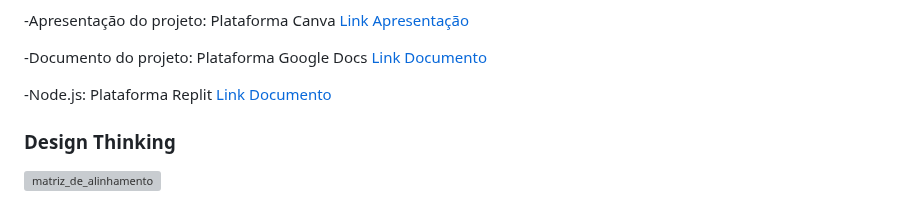
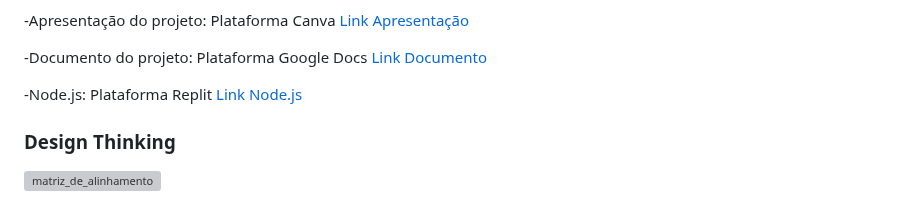
Before and after one commit to marcosffp/Cad-Meu-Pet-, a Markdown page: docs/README.md, the part around the change. Drawn GitHub-style; grey boxes are pictures that could not be loaded.

```diff
--- a/docs/README.md
+++ b/docs/README.md
@@ -294,7 +294,7 @@ Detalhes sobre a organização do grupo e o ferramental empregado:
 [Link Documento](https://docs.google.com/document/d/1xydXDK6kS5NxECG3zvJY3m9ViWeQIACuT7fRflGZUjk/edit?usp=sharing)
 
 -Node.js: Plataforma Replit
-[Link Documento](https://replit.com/@mafpinto/JSONServer-cade-meu-pet?)
+[Link Node.js](https://replit.com/@mafpinto/JSONServer-cade-meu-pet?)
 
 
 
```
